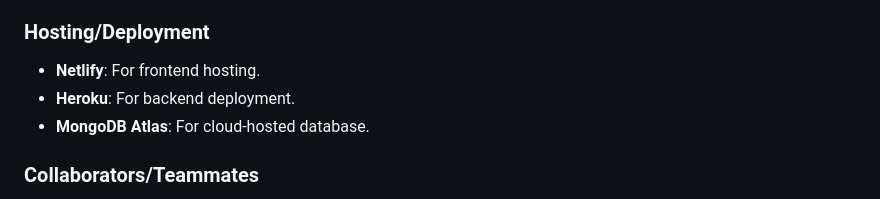
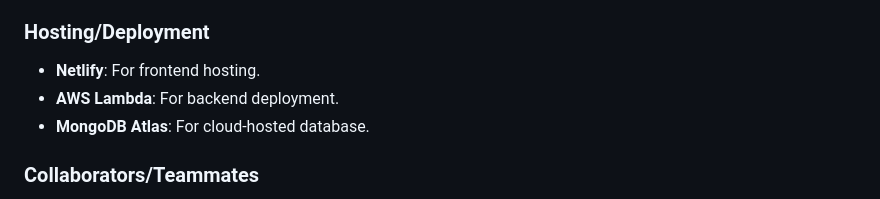
Before and after one commit to KingOz-stack/Mind_Development_Game, a Markdown page: README.md, the part around the change. GitHub-like rendering.

```diff
--- a/README.md
+++ b/README.md
@@ -37,7 +37,7 @@ This web application is designed to help users improve their focus and mindfulne
 
 ### Hosting/Deployment
 - **Netlify**: For frontend hosting.
-- **Heroku**: For backend deployment.
+- **AWS Lambda**: For backend deployment.
 - **MongoDB Atlas**: For cloud-hosted database.
 
 ### Collaborators/Teammates
```
